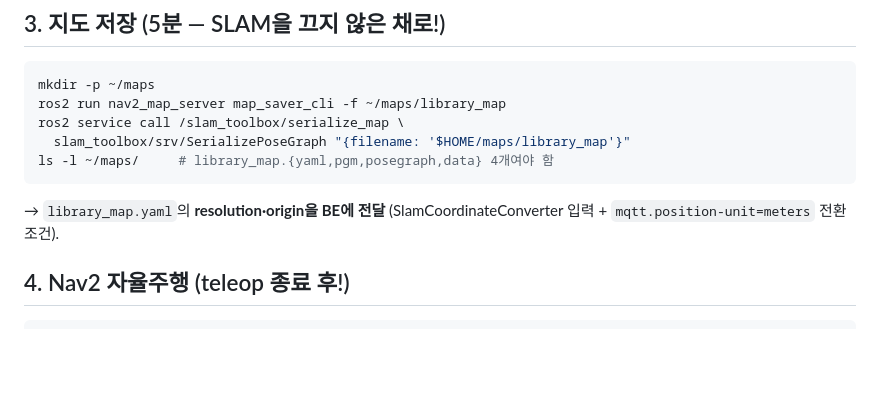
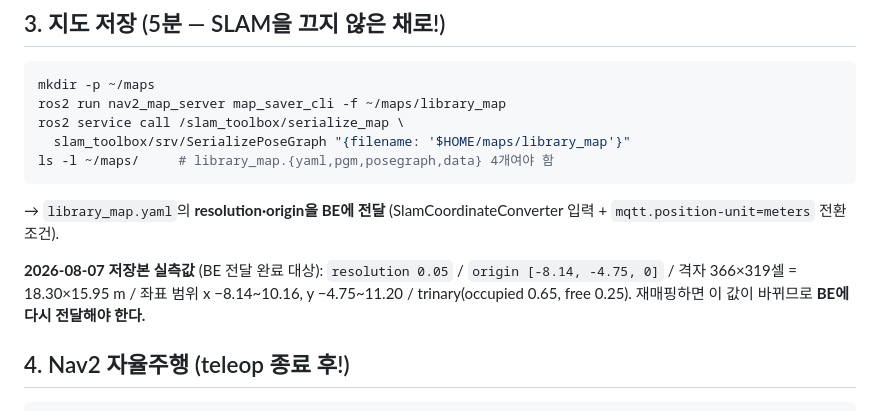
Before and after one commit to SeonYoo-Kim/Choll_, a Markdown page: embedded/docs/PHASE3_QUICKSTART.md, the part around one of its changes. Rendered like a GitHub page; blank space fills up the shorter version.

```diff
--- a/embedded/docs/PHASE3_QUICKSTART.md
+++ b/embedded/docs/PHASE3_QUICKSTART.md
@@ -71,6 +89,11 @@ ls -l ~/maps/     # library_map.{yaml,pgm,posegraph,data} 4개여야 함
 
 → `library_map.yaml`의 **resolution·origin을 BE에 전달**
 (SlamCoordinateConverter 입력 + `mqtt.position-unit=meters` 전환 조건).
+
+**2026-08-07 저장본 실측값** (BE 전달 완료 대상): `resolution 0.05` /
+`origin [-8.14, -4.75, 0]` / 격자 366×319셀 = 18.30×15.95 m /
+좌표 범위 x −8.14~10.16, y −4.75~11.20 / trinary(occupied 0.65, free 0.25).
+재매핑하면 이 값이 바뀌므로 **BE에 다시 전달해야 한다.**
 
 ## 4. Nav2 자율주행 (teleop 종료 후!)
 
```
Also changed, not shown: other parts of embedded/docs/PHASE3_QUICKSTART.md (+101 -43 lines).
